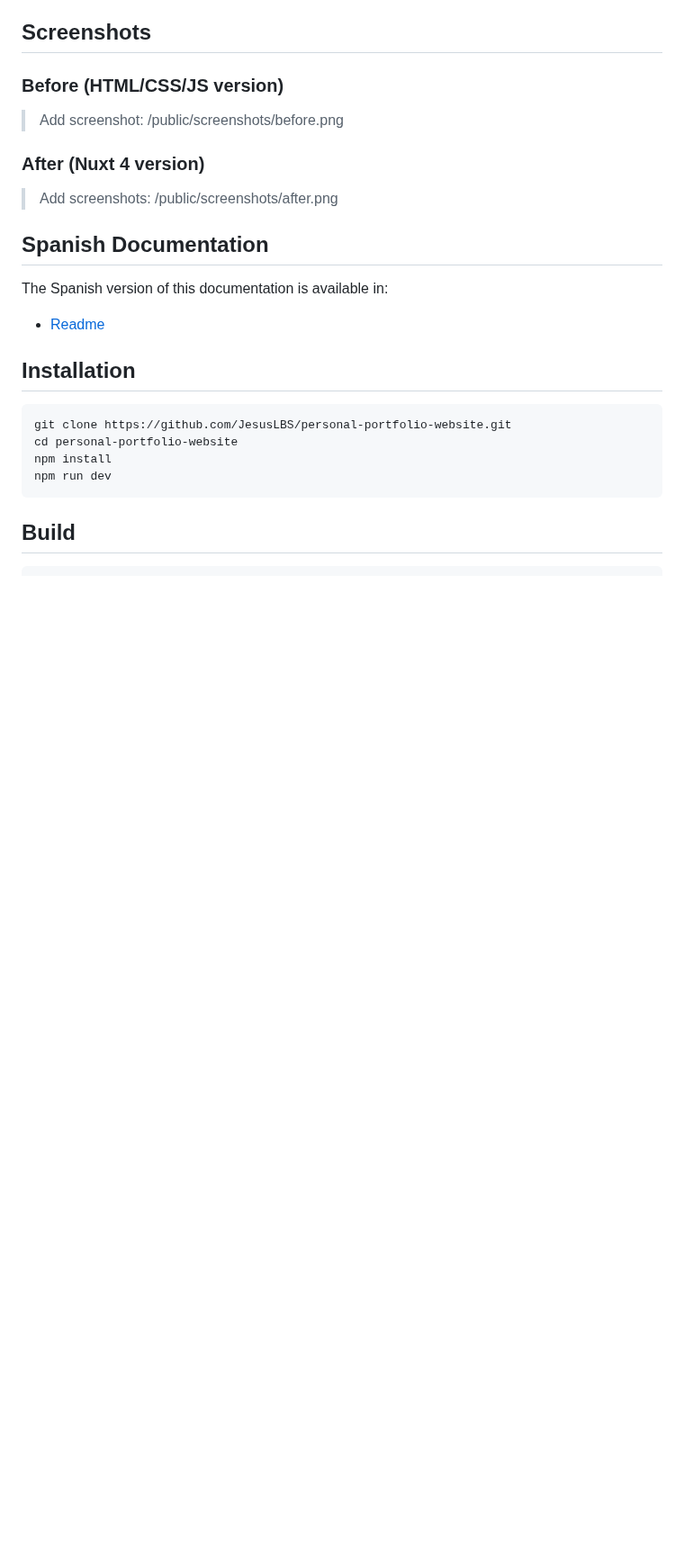
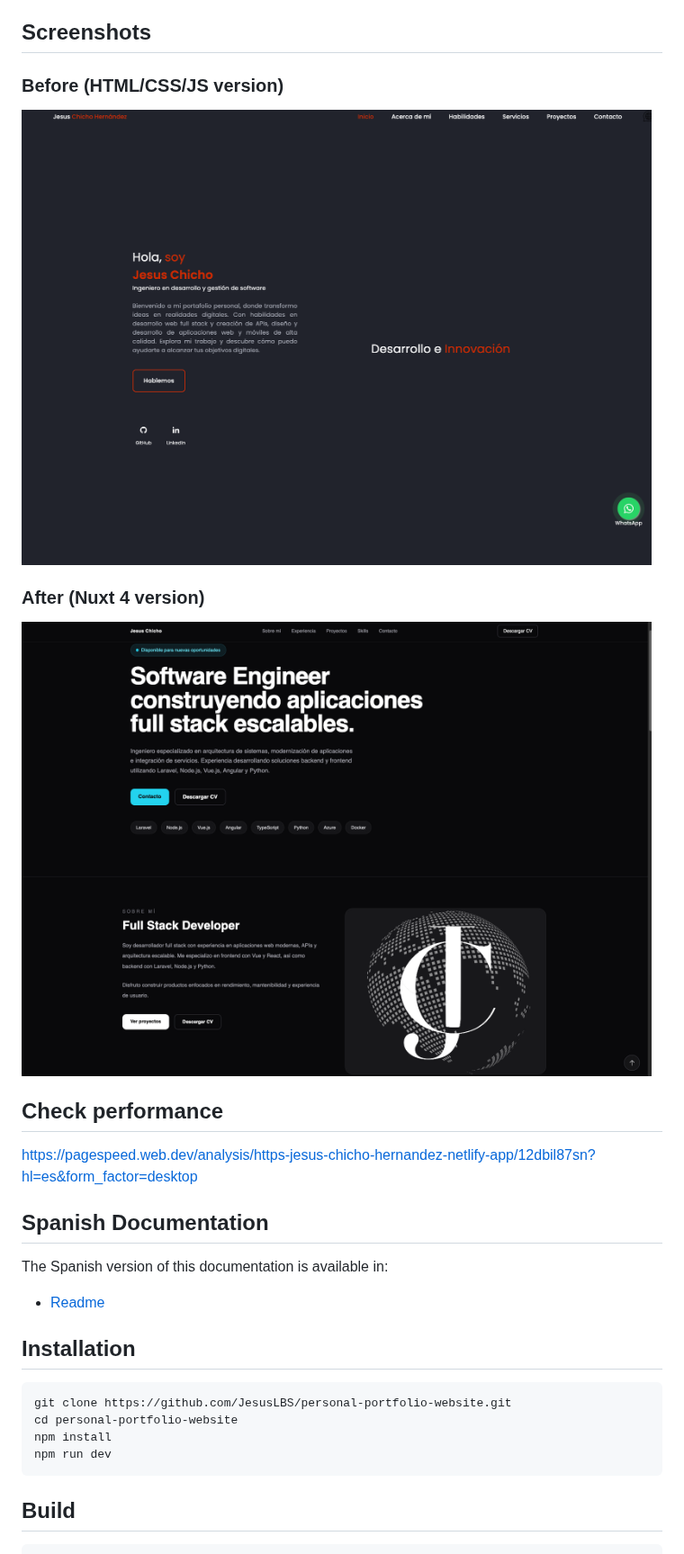
Before and after one commit to JesusLBS/personal-portfolio-website, a Markdown page: docs/README.en.md, the part around one of its changes. Shown at 90% size. GitHub-like rendering; pictures changed too: docs/screenshots/before.png (added); blank space fills up the shorter version.

```diff
--- a/docs/README.en.md
+++ b/docs/README.en.md
@@ -51,10 +51,14 @@ app/
 ## Screenshots
 
 ### Before (HTML/CSS/JS version)
-> Add screenshot: /public/screenshots/before.png
+<img src="./screenshots/before.png" width="700" style="border-radius:8px; margin-bottom:16px;"/>
 
 ### After (Nuxt 4 version)
-> Add screenshots: /public/screenshots/after.png
+<img src="./screenshots/after.png" width="700" style="border-radius:8px; margin-bottom:16px;"/>
+
+## Check performance
+
+https://pagespeed.web.dev/analysis/https-jesus-chicho-hernandez-netlify-app/12dbil87sn?hl=es&form_factor=desktop
 
 ## Spanish Documentation
 
```
Also changed, not shown: other parts of docs/README.en.md (+5 -1 lines), README.md (+5 -1 lines), 15 other files.
